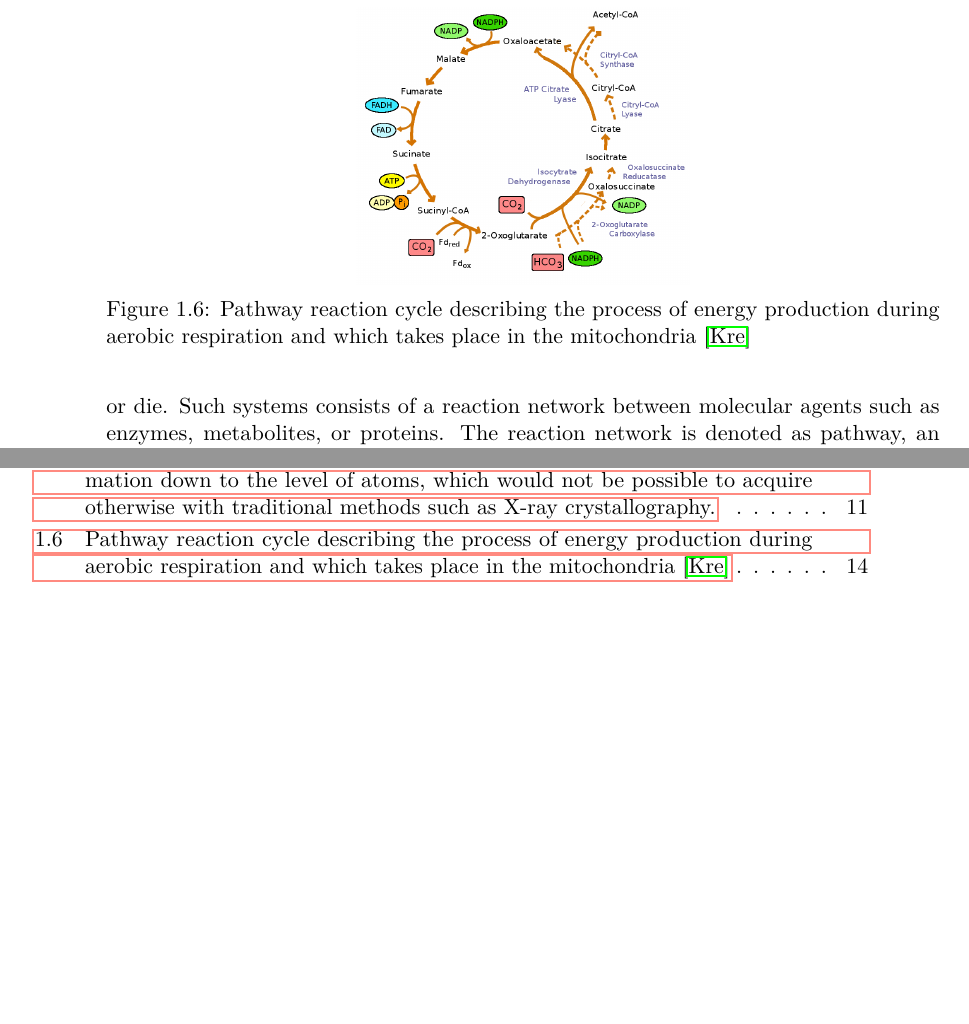
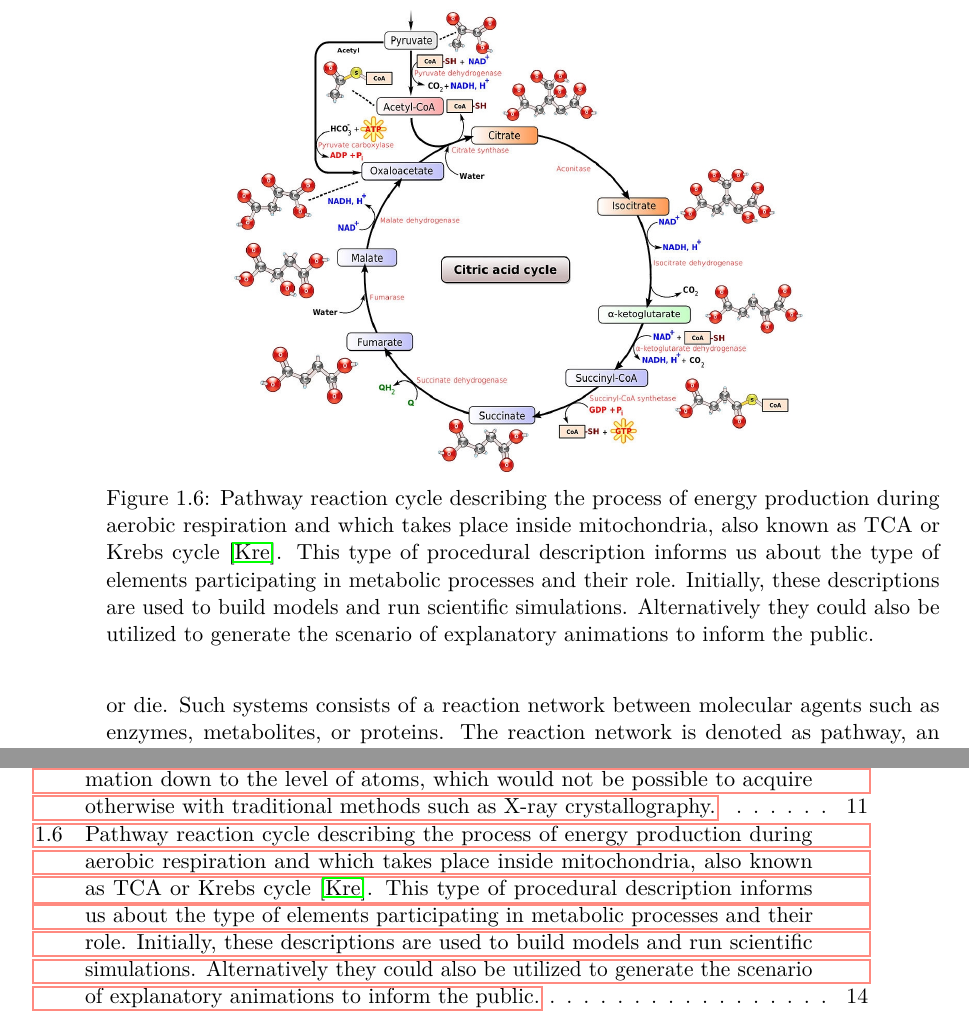
Before and after one commit to matmuze/PhDThesis, a LaTeX thesis (thesis.tex, which reads body.tex): two parts of pages 26 and 55 of 65, joined at a grey line, cut so that both start at the same text, the shorter picture padded with empty space. Compiled offline with pdfLaTeX.

Commit message:
no message

```diff
--- a/body.tex
+++ b/body.tex
@@ -390,8 +390,8 @@ However, none of these surface-based methods is yet able to compete in terms of
 
 \begin{figure}
 \centering
-\includegraphics[width=0.4\linewidth]{graphics/Reductive_TCA_cycle}
-\caption{Pathway reaction cycle describing the process of energy production during aerobic respiration and which takes place in the mitochondria \cite{Krebs}}
+\includegraphics[width=0.7\linewidth]{graphics/Citric_acid_cycle_noi}
+\caption{Pathway reaction cycle describing the process of energy production during aerobic respiration and which takes place inside mitochondria, also known as TCA or Krebs cycle \cite{Krebs}. This type of procedural description informs us about the type of elements participating in metabolic processes and their role. Initially, these descriptions are used to build models and run scientific simulations. Alternatively they could also be utilized to generate the scenario of explanatory animations to inform the public.}
 \label{fig:reductivetcacycle}
 \end{figure}
 
```
Also changed, not shown: graphics/Citric_acid_cycle_noi.JPG (added).
